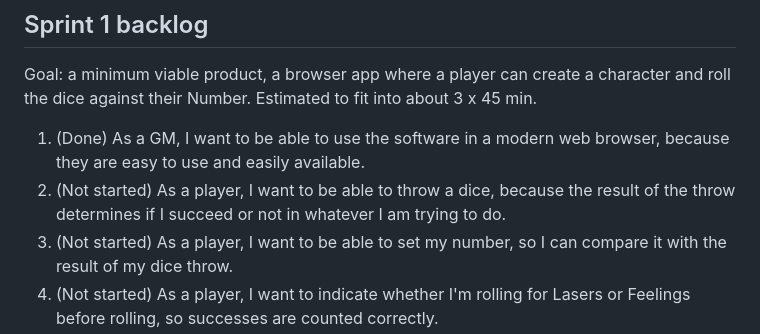
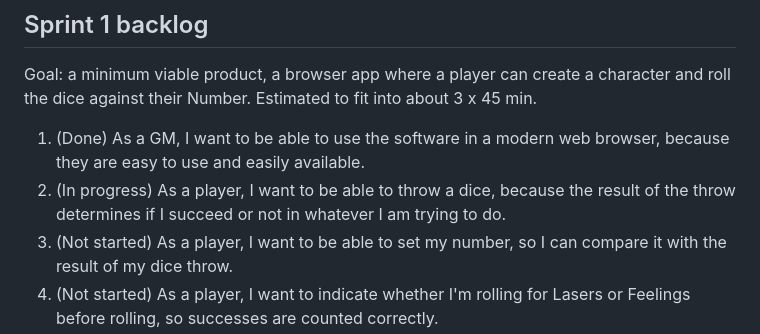
Before and after one commit to Felix-2001/SE, a Markdown page: README.md, the part around the change. GitHub-like rendering.

Commit message:
Start story 2: throw a dice
Co-Authored-By: Claude Opus 5.5 <noreply@anthropic.com>
Claude-Session: https://claude.ai/code/session_018TowGYr1ynQvZ8oDdVKRpv

```diff
--- a/README.md
+++ b/README.md
@@ -45,7 +45,7 @@ User stories in priority order (most important first). Stories from the customer
 Goal: a minimum viable product, a browser app where a player can create a character and roll the dice against their Number. Estimated to fit into about 3 x 45 min.
 
 1. (Done) As a GM, I want to be able to use the software in a modern web browser, because they are easy to use and easily available.
-2. (Not started) As a player, I want to be able to throw a dice, because the result of the throw determines if I succeed or not in whatever I am trying to do.
+2. (In progress) As a player, I want to be able to throw a dice, because the result of the throw determines if I succeed or not in whatever I am trying to do.
 3. (Not started) As a player, I want to be able to set my number, so I can compare it with the result of my dice throw.
 4. (Not started) As a player, I want to indicate whether I'm rolling for Lasers or Feelings before rolling, so successes are counted correctly.
 5. (Not started) As a player, I want to be able to give my character a name, because I want to be immersed into the game.
```
